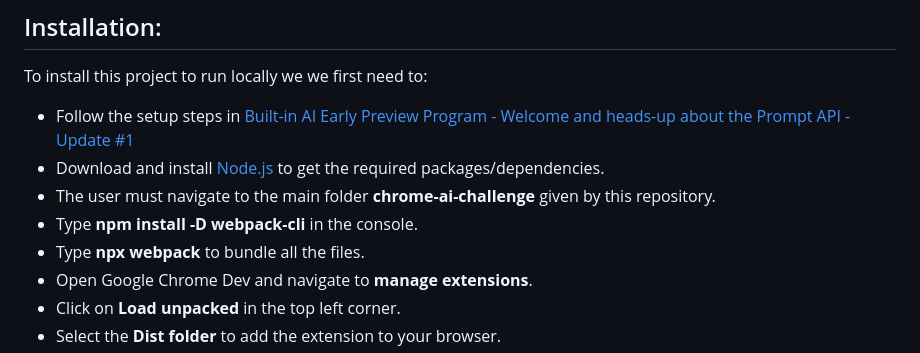
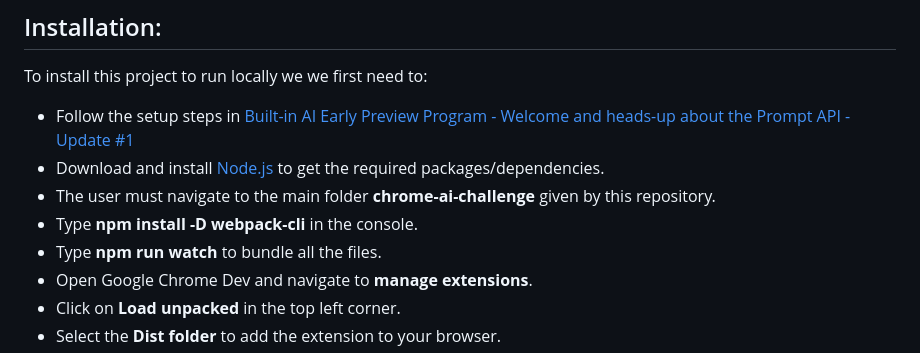
Before and after one commit to JesusRdzT/chrome-ai-challenge, a Markdown page: README.md, the part around the change. GitHub-like rendering.

```diff
--- a/README.md
+++ b/README.md
@@ -16,7 +16,7 @@ To install this project to run locally we we first need to:
 - Download and install [Node.js](https://nodejs.org/en) to get the required packages/dependencies.
 - The user must navigate to the main folder **chrome-ai-challenge** given by this repository.
 - Type **npm install -D webpack-cli** in the console.
-- Type **npx webpack** to bundle all the files.
+- Type **npm run watch** to bundle all the files.
 - Open Google Chrome Dev and navigate to **manage extensions**.
 - Click on **Load unpacked** in the top left corner.
 - Select the **Dist folder** to add the extension to your browser.
```
